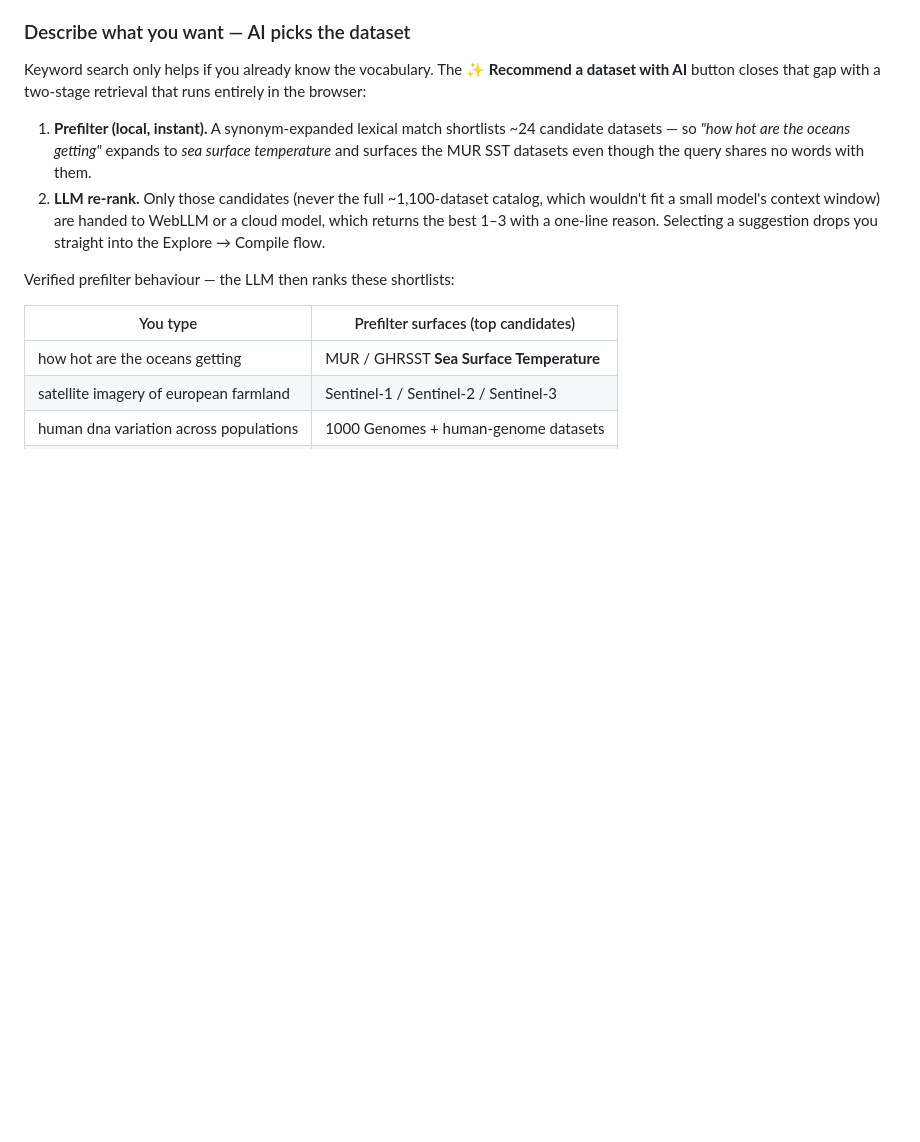
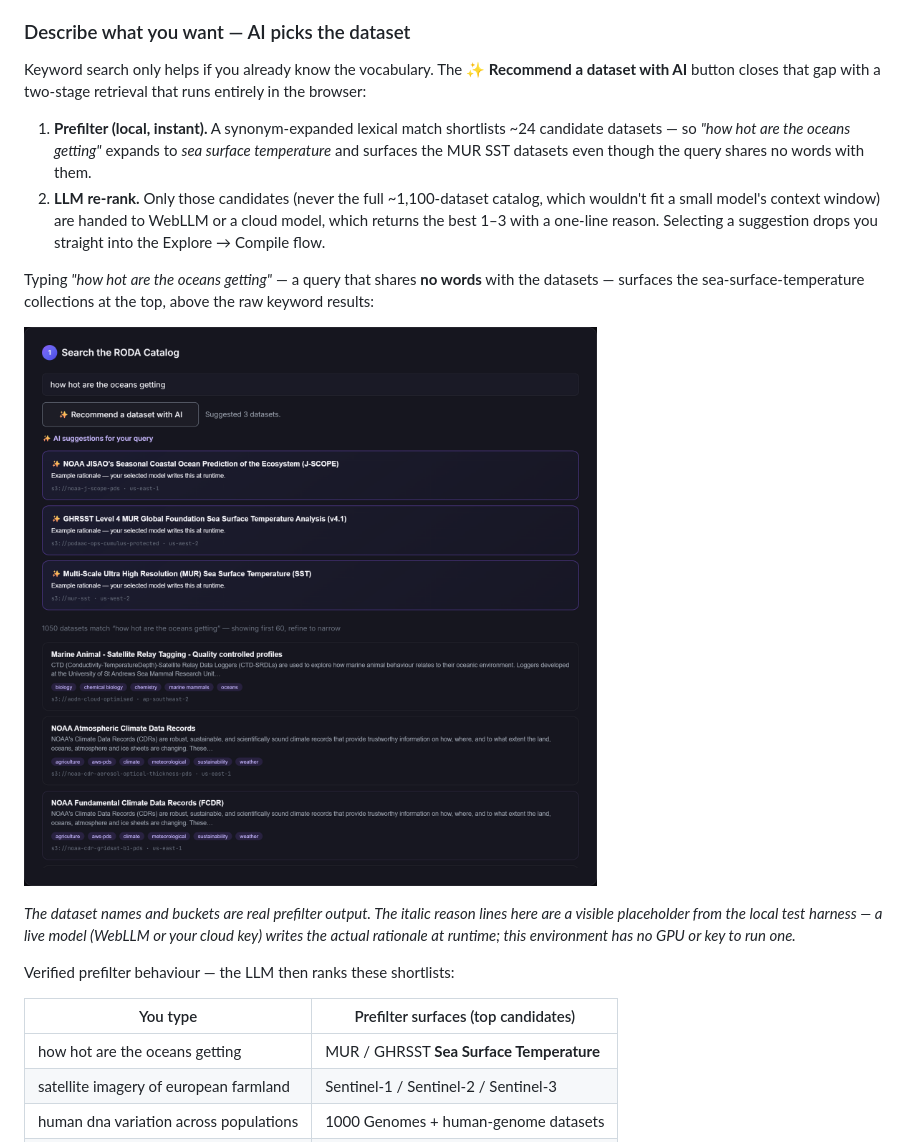
Before and after one commit to vishalmysore/lllmwikiZZ, a Markdown page: okf_article.md, the part around the change. Rendered like a GitHub page; pictures changed too: docs/okf/10-roda-recommend.png (added); blank space fills up the shorter version.

Commit message:
docs: add AI Recommend screenshot to okf_article
Show the ✨ Recommend-a-dataset feature turning "how hot are the oceans getting"
into ranked sea-surface-temperature suggestions. Dataset names/buckets are real
prefilter output; reason lines are a visibly-labelled placeholder (no live model
available in this environment), captioned transparently.

Co-Authored-By: Claude Opus 4.8 <noreply@anthropic.com>

```diff
--- a/okf_article.md
+++ b/okf_article.md
@@ -218,6 +218,15 @@ button closes that gap with a two-stage retrieval that runs entirely in the brow
    small model's context window) are handed to WebLLM or a cloud model, which returns the best 1–3 with
    a one-line reason. Selecting a suggestion drops you straight into the Explore → Compile flow.
 
+Typing *"how hot are the oceans getting"* — a query that shares **no words** with the datasets — surfaces
+the sea-surface-temperature collections at the top, above the raw keyword results:
+
+![AI Recommend suggesting sea-surface-temperature datasets for a plain-language query](docs/okf/10-roda-recommend.png)
+
+*The dataset names and buckets are real prefilter output. The italic reason lines here are a visible
+placeholder from the local test harness — a live model (WebLLM or your cloud key) writes the actual
+rationale at runtime; this environment has no GPU or key to run one.*
+
 Verified prefilter behaviour — the LLM then ranks these shortlists:
 
 | You type | Prefilter surfaces (top candidates) |
```
